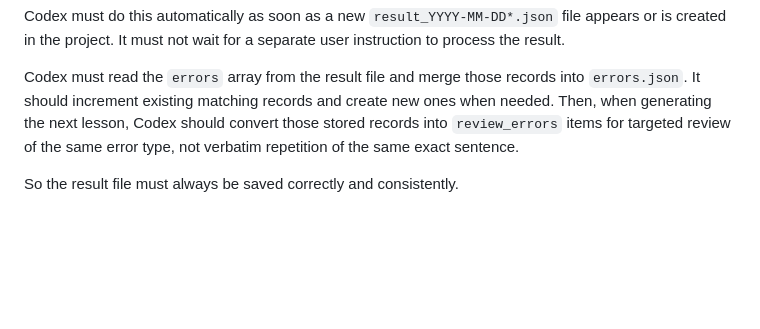
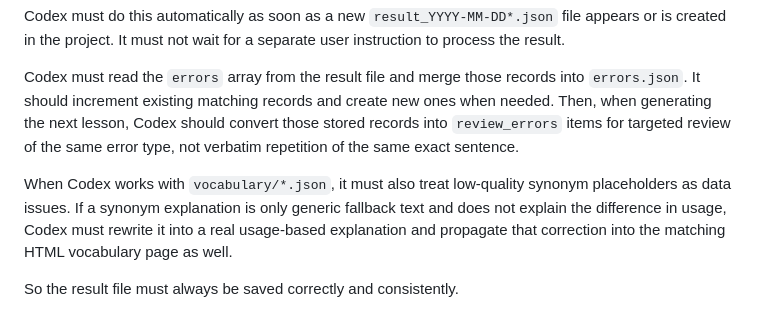
Before and after one commit to JanChodura/LearningEnglishToC1, a Markdown page: instructionProject.md, the part around the change. GitHub-like rendering; blank space fills up the shorter version.

```diff
--- a/instructionProject.md
+++ b/instructionProject.md
@@ -212,4 +212,7 @@ Codex must read the `errors` array from the result file and merge those records
 It should increment existing matching records and create new ones when needed.
 Then, when generating the next lesson, Codex should convert those stored records into `review_errors` items for targeted review of the same error type, not verbatim repetition of the same exact sentence.
 
+When Codex works with `vocabulary/*.json`, it must also treat low-quality synonym placeholders as data issues.
+If a synonym explanation is only generic fallback text and does not explain the difference in usage, Codex must rewrite it into a real usage-based explanation and propagate that correction into the matching HTML vocabulary page as well.
+
 So the result file must always be saved correctly and consistently.
```
Also changed, not shown: instructions.md (+2 -0 lines).
